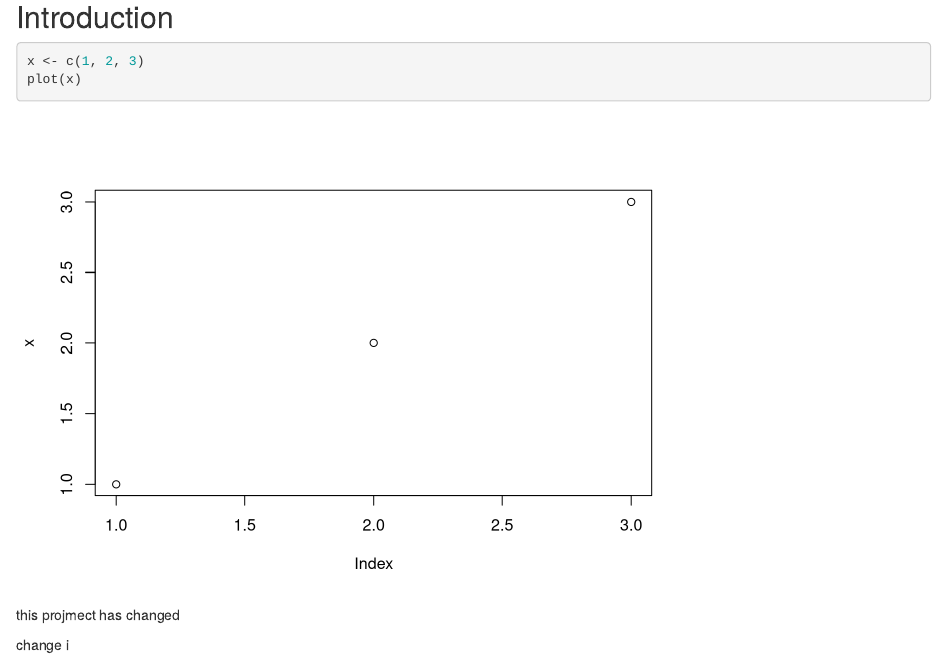
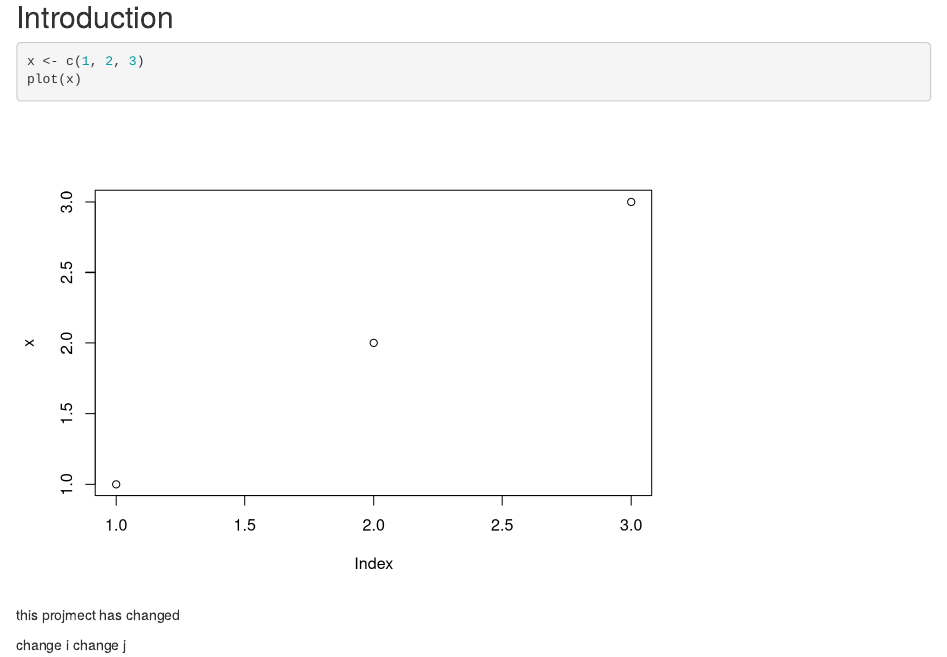
Before and after one commit to christineecker/myproject, an R Markdown document (analysis/my_first_script.Rmd): the page in a window 1100 px wide, from 200 px down. Rendered offline with R 4.5, knitr and Pandoc, with nearby package versions; drawn as R Markdown's standard HTML page in place of the format the file asks for.

Commit message:
commit message

````diff
--- a/analysis/my_first_script.Rmd
+++ b/analysis/my_first_script.Rmd
@@ -17,3 +17,11 @@ plot(x)
 this projmect has changed
 
 change i
+change j
+
+
+###
+
+```{r}
+
+```
````
Also changed, not shown: README.md.
